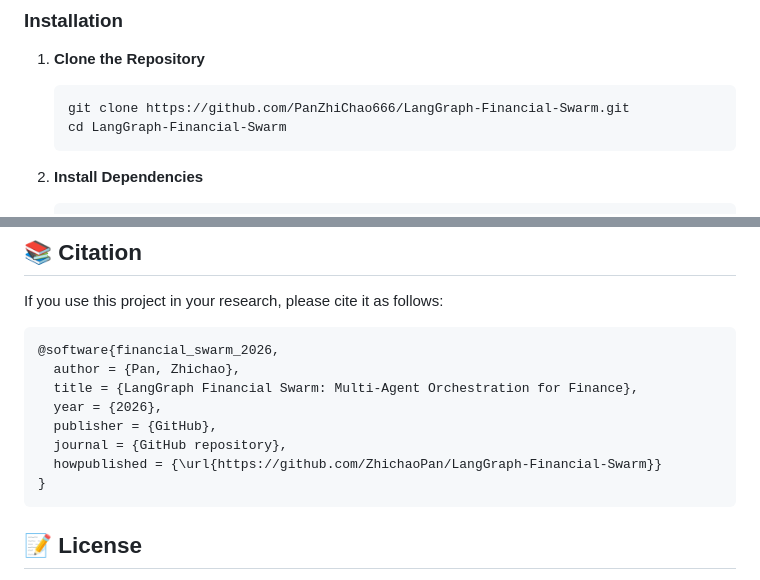
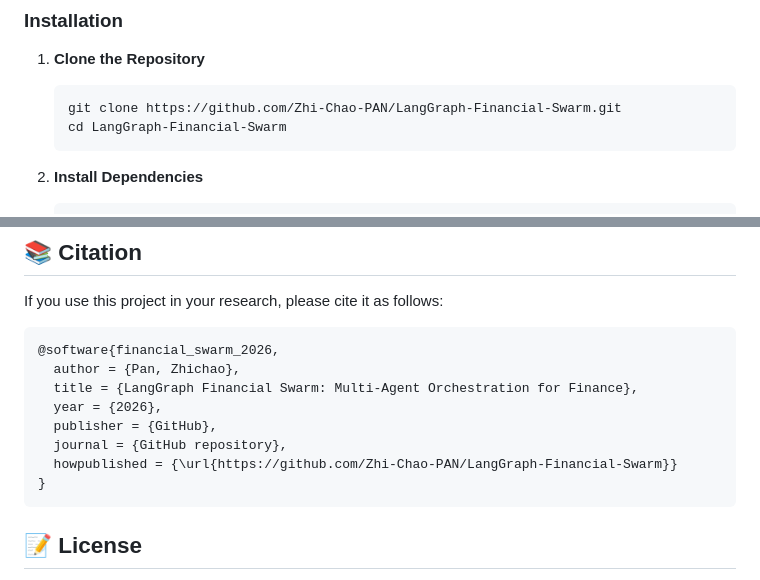
Before and after one commit to Zhi-Chao-PAN/LangGraph-Financial-Swarm, a Markdown page: README.md, 2 parts joined by grey strips. Drawn GitHub-style.

Commit message:
docs: use consistent Zhi-Chao-PAN URLs

````diff
--- a/README.md
+++ b/README.md
@@ -90,7 +90,7 @@ All components run on-device (Edge AI):
 
 1. **Clone the Repository**
    ```bash
-   git clone https://github.com/PanZhiChao666/LangGraph-Financial-Swarm.git
+   git clone https://github.com/Zhi-Chao-PAN/LangGraph-Financial-Swarm.git
    cd LangGraph-Financial-Swarm
    ```
 
@@ -176,7 +176,7 @@ If you use this project in your research, please cite it as follows:
   year = {2026},
   publisher = {GitHub},
   journal = {GitHub repository},
-  howpublished = {\url{https://github.com/ZhichaoPan/LangGraph-Financial-Swarm}}
+  howpublished = {\url{https://github.com/Zhi-Chao-PAN/LangGraph-Financial-Swarm}}
 }
 ```
 
````
